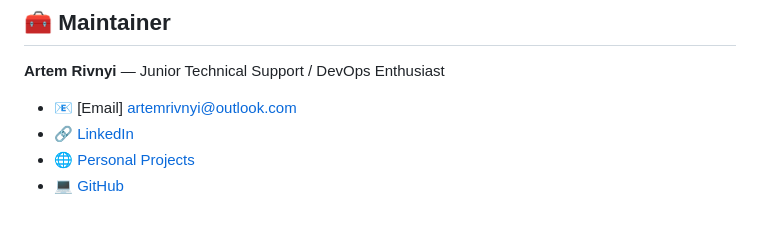
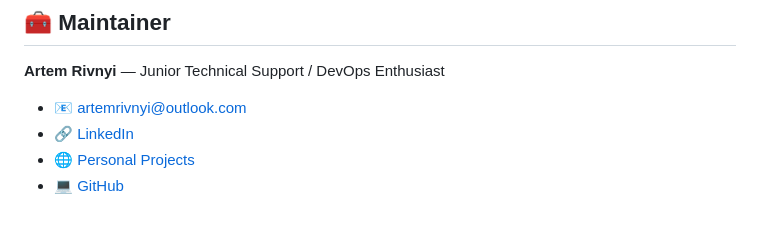
Before and after one commit to ArtemRivnyi/ai-ticket-classifier, a Markdown page: README.md, the part around the change. Rendered like a GitHub page.

```diff
--- a/README.md
+++ b/README.md
@@ -229,7 +229,7 @@ This project is licensed under the MIT License - see the [LICENSE](LICENSE) file
 
 **Artem Rivnyi** — Junior Technical Support / DevOps Enthusiast
 
-* 📧 [Email] [artemrivnyi@outlook.com](mailto:artemrivnyi@outlook.com)
+* 📧 [artemrivnyi@outlook.com](mailto:artemrivnyi@outlook.com)
 * 🔗 [LinkedIn](https://www.linkedin.com/in/artem-rivnyi/)
 * 🌐 [Personal Projects](https://personal-page-devops.onrender.com/)
 * 💻 [GitHub](https://github.com/ArtemRivnyi)
```
